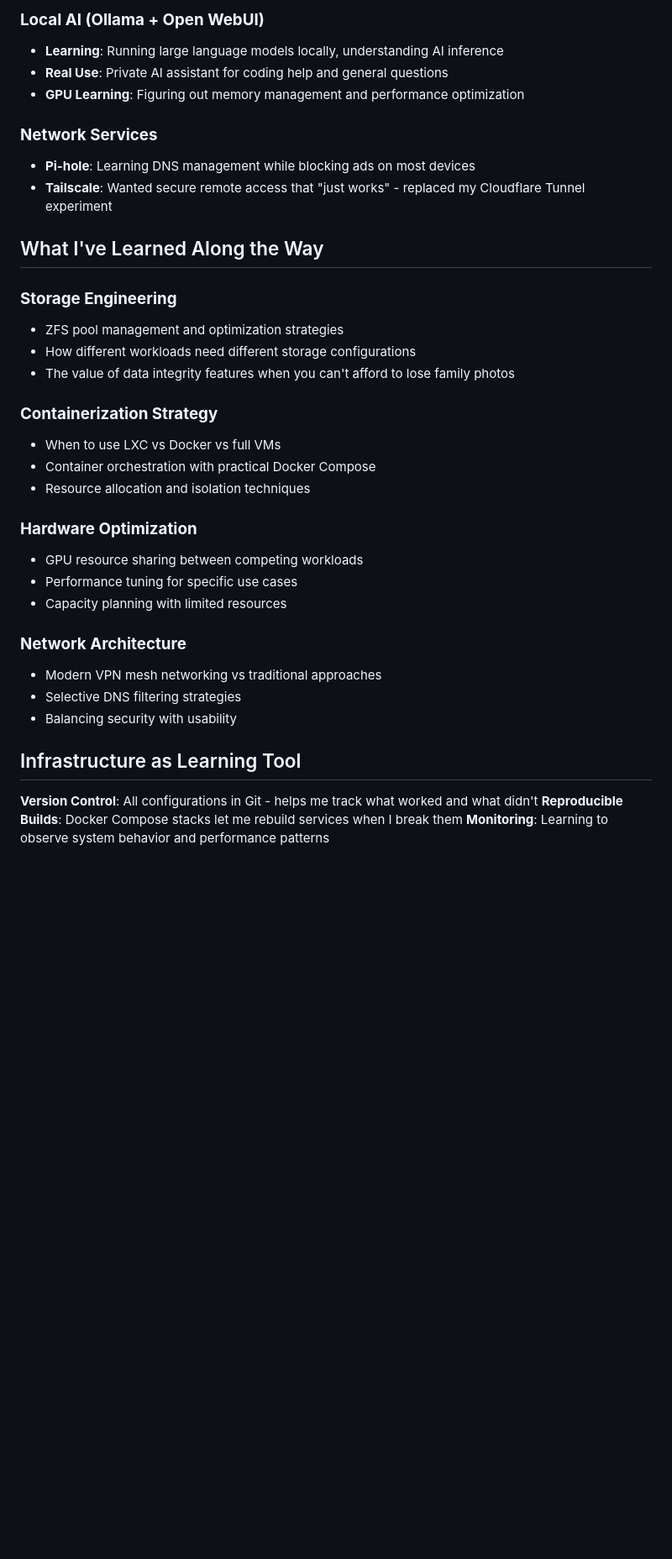
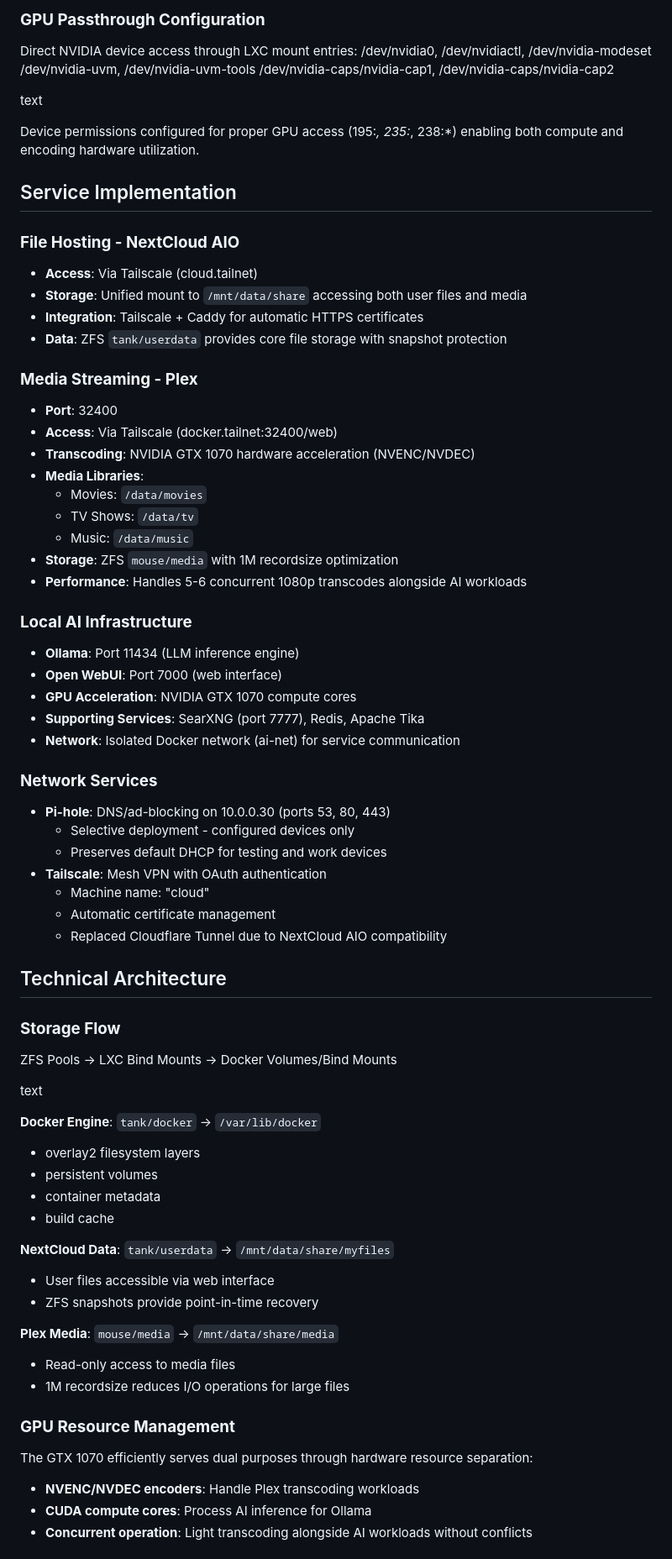
Before and after one commit to shawnjacobsen/homelab, a Markdown page: README.md, the part around the change printed below. Shown: that part at 84% size. Rendered like a GitHub page; blank space fills up the shorter version.

```diff
--- a/README.md
+++ b/README.md
@@ -47,38 +60,73 @@ This homelab serves as my **learning laboratory** for enterprise technologies wh
 
-### **Local AI (Ollama + Open WebUI)**
-- **Learning**: Running large language models locally, understanding AI inference
-- **Real Use**: Private AI assistant for coding help and general questions
-- **GPU Learning**: Figuring out memory management and performance optimization
+### **GPU Passthrough Configuration**
+Direct NVIDIA device access through LXC mount entries:
+/dev/nvidia0, /dev/nvidiactl, /dev/nvidia-modeset
+/dev/nvidia-uvm, /dev/nvidia-uvm-tools
+/dev/nvidia-caps/nvidia-cap1, /dev/nvidia-caps/nvidia-cap2
+
+text
+
+Device permissions configured for proper GPU access (195:*, 235:*, 238:*) enabling both compute and encoding hardware utilization.
+
+## Service Implementation
+
+### **File Hosting - NextCloud AIO**
+- **Access**: Via Tailscale (cloud.tailnet)
+- **Storage**: Unified mount to `/mnt/data/share` accessing both user files and media
+- **Integration**: Tailscale + Caddy for automatic HTTPS certificates
+- **Data**: ZFS `tank/userdata` provides core file storage with snapshot protection
+
+### **Media Streaming - Plex**
+- **Port**: 32400
+- **Access**: Via Tailscale (docker.tailnet:32400/web)
+- **Transcoding**: NVIDIA GTX 1070 hardware acceleration (NVENC/NVDEC)
+- **Media Libraries**:
+  - Movies: `/data/movies`
+  - TV Shows: `/data/tv`
+  - Music: `/data/music`
+- **Storage**: ZFS `mouse/media` with 1M recordsize optimization
+- **Performance**: Handles 5-6 concurrent 1080p transcodes alongside AI workloads
+
+### **Local AI Infrastructure**
+- **Ollama**: Port 11434 (LLM inference engine)
+- **Open WebUI**: Port 7000 (web interface)
+- **GPU Acceleration**: NVIDIA GTX 1070 compute cores
+- **Supporting Services**: SearXNG (port 7777), Redis, Apache Tika
+- **Network**: Isolated Docker network (ai-net) for service communication
 
 ### **Network Services**
-- **Pi-hole**: Learning DNS management while blocking ads on most devices
-- **Tailscale**: Wanted secure remote access that "just works" - replaced my Cloudflare Tunnel experiment
+- **Pi-hole**: DNS/ad-blocking on 10.0.0.30 (ports 53, 80, 443)
+  - Selective deployment - configured devices only
+  - Preserves default DHCP for testing and work devices
+- **Tailscale**: Mesh VPN with OAuth authentication
+  - Machine name: "cloud"
+  - Automatic certificate management
+  - Replaced Cloudflare Tunnel due to NextCloud AIO compatibility
 
-## What I've Learned Along the Way
+## Technical Architecture
 
-### **Storage Engineering**
-- ZFS pool management and optimization strategies
-- How different workloads need different storage configurations
-- The value of data integrity features when you can't afford to lose family photos
+### **Storage Flow**
+ZFS Pools → LXC Bind Mounts → Docker Volumes/Bind Mounts
 
-### **Containerization Strategy**
-- When to use LXC vs Docker vs full VMs
-- Container orchestration with practical Docker Compose
-- Resource allocation and isolation techniques
+text
 
-### **Hardware Optimization**
-- GPU resource sharing between competing workloads
-- Performance tuning for specific use cases
-- Capacity planning with limited resources
+**Docker Engine**: `tank/docker` → `/var/lib/docker`
+- overlay2 filesystem layers
+- persistent volumes
+- container metadata
+- build cache
 
-### **Network Architecture**
-- Modern VPN mesh networking vs traditional approaches
-- Selective DNS filtering strategies
-- Balancing security with usability
+**NextCloud Data**: `tank/userdata` → `/mnt/data/share/myfiles`
+- User files accessible via web interface
+- ZFS snapshots provide point-in-time recovery
 
-## Infrastructure as Learning Tool
+**Plex Media**: `mouse/media` → `/mnt/data/share/media`
+- Read-only access to media files
+- 1M recordsize reduces I/O operations for large files
 
-**Version Control**: All configurations in Git - helps me track what worked and what didn't
-**Reproducible Builds**: Docker Compose stacks let me rebuild services when I break them
-**Monitoring**: Learning to observe system behavior and performance patterns
+### **GPU Resource Management**
+The GTX 1070 efficiently serves dual purposes through hardware resource separation:
+- **NVENC/NVDEC encoders**: Handle Plex transcoding workloads
+- **CUDA compute cores**: Process AI inference for Ollama
+- **Concurrent operation**: Light transcoding alongside AI workloads without conflicts
 
```
Also changed, not shown: other parts of README.md (+78 -58 lines).
